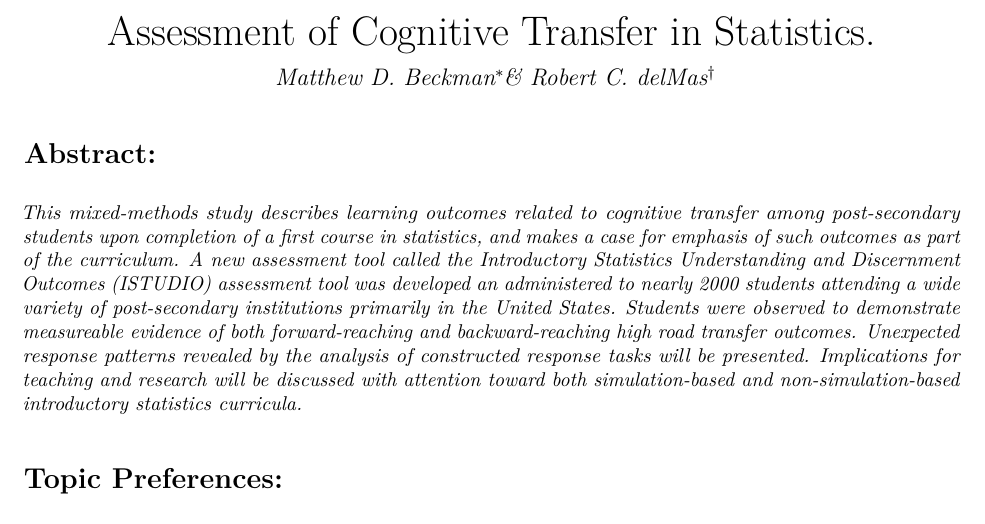
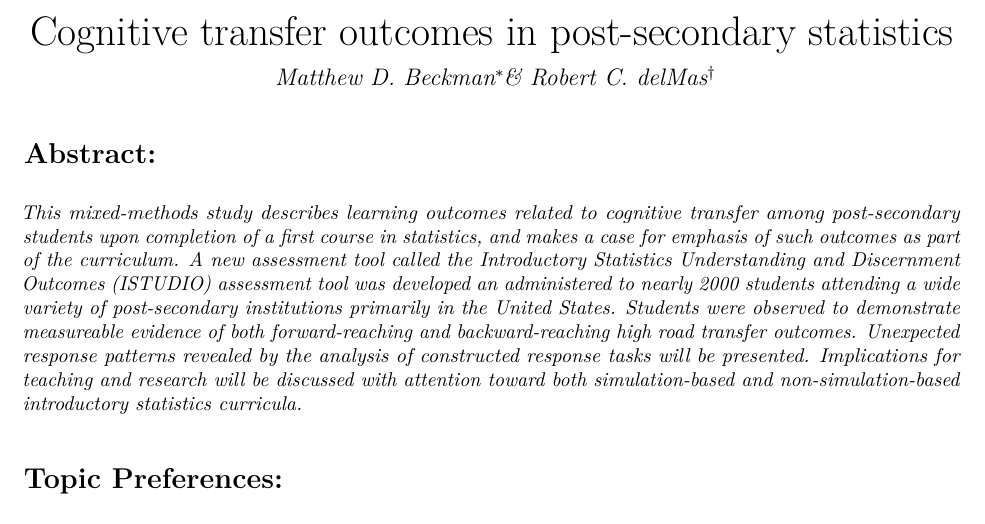
Before and after one commit to erikerhardt/ICOTS-2018, an R Markdown document (2018IcotsAbstractBeckman.Rmd): part of the page, cut at the place of the change. The pictures show the output file 2018IcotsAbstractBeckman.pdf that the author committed with the source.

Commit message:
updated title

```diff
--- a/2018IcotsAbstractBeckman.Rmd
+++ b/2018IcotsAbstractBeckman.Rmd
@@ -1,5 +1,5 @@
 ---
-title: "Assessment of Cognitive Transfer in Statistics."
+title: "Cognitive transfer outcomes in post-secondary statistics"
 author:
 - Matthew D. Beckman^[Pennsylvania State University (USA)] & Robert C. delMas^[University of Minnesota (USA)]
 
```
Also changed, not shown: 2018IcotsAbstractBeckman.pdf.
